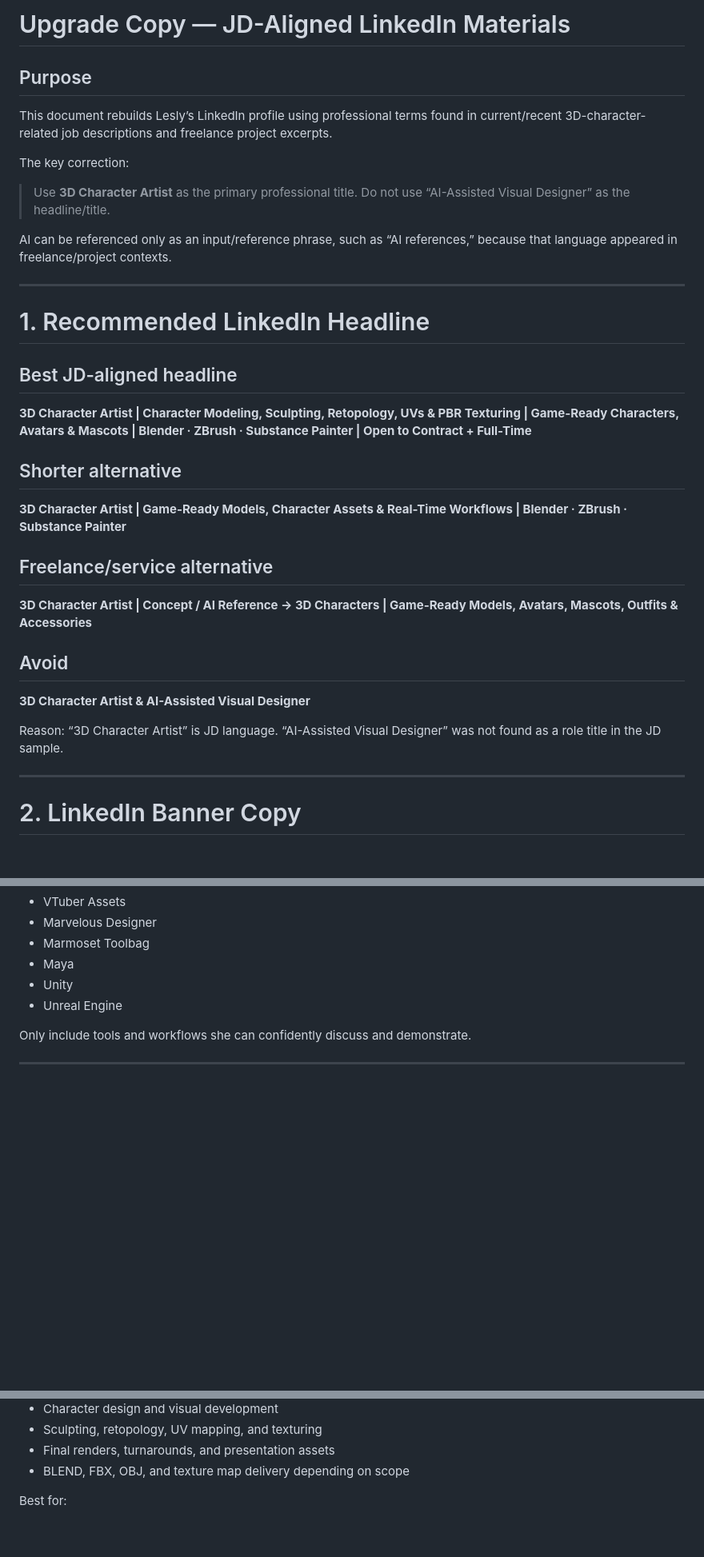
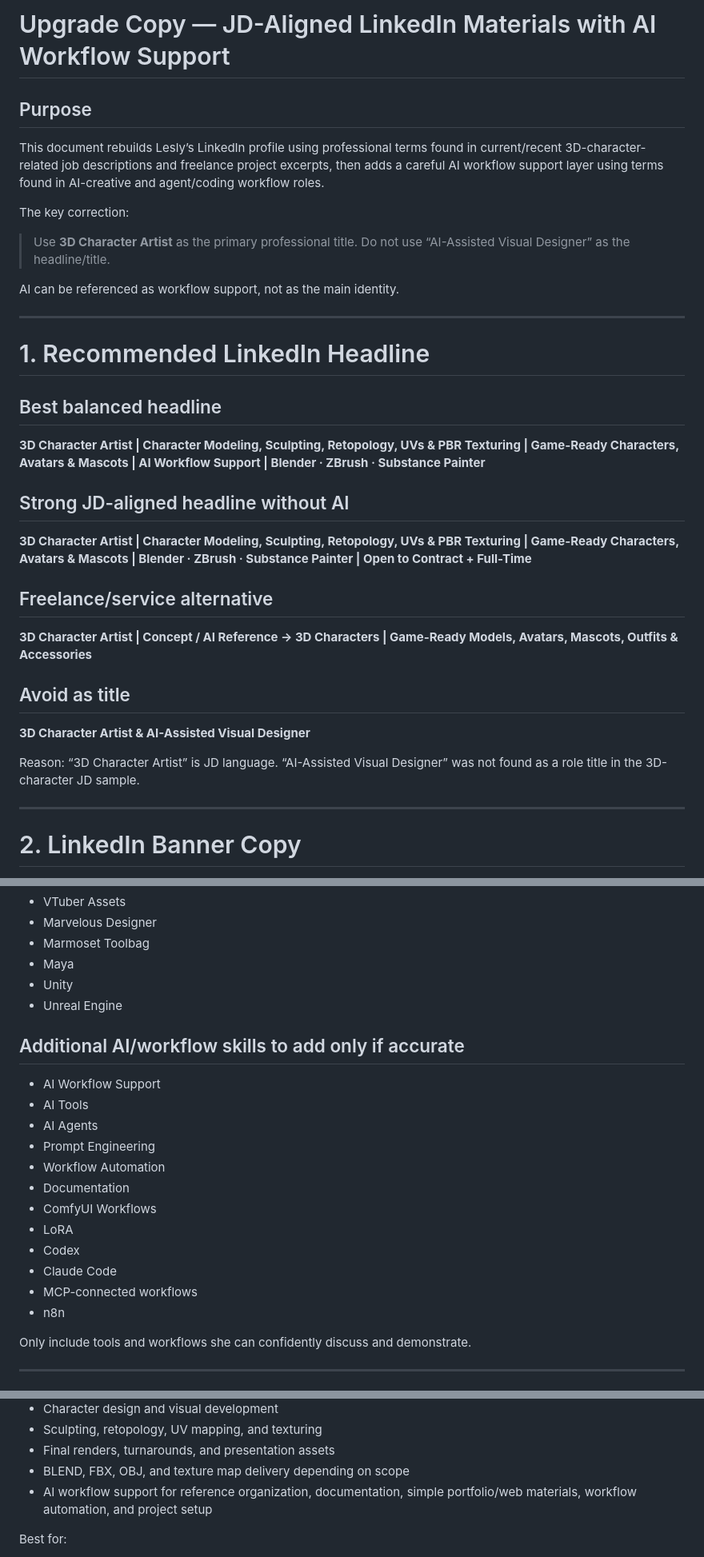
Before and after one commit to dimasyankauskas/Lesly3dArtis, a Markdown page: reserch/upgrade-jd-aligned-linkedin.md, 3 parts joined by grey strips. Shown at 80% size. GitHub-like rendering; blank space fills up the shorter version.

Commit message:
Update LinkedIn materials with AI workflow support

```diff
--- a/reserch/upgrade-jd-aligned-linkedin.md
+++ b/reserch/upgrade-jd-aligned-linkedin.md
@@ -1,36 +1,36 @@
-# Upgrade Copy — JD-Aligned LinkedIn Materials
+# Upgrade Copy — JD-Aligned LinkedIn Materials with AI Workflow Support
 
 ## Purpose
 
-This document rebuilds Lesly’s LinkedIn profile using professional terms found in current/recent 3D-character-related job descriptions and freelance project excerpts.
+This document rebuilds Lesly’s LinkedIn profile using professional terms found in current/recent 3D-character-related job descriptions and freelance project excerpts, then adds a careful AI workflow support layer using terms found in AI-creative and agent/coding workflow roles.
 
 The key correction:
 
 > Use **3D Character Artist** as the primary professional title. Do not use “AI-Assisted Visual Designer” as the headline/title.
 
-AI can be referenced only as an input/reference phrase, such as “AI references,” because that language appeared in freelance/project contexts.
+AI can be referenced as workflow support, not as the main identity.
 
 ---
 
 # 1. Recommended LinkedIn Headline
 
-## Best JD-aligned headline
+## Best balanced headline
+
+**3D Character Artist | Character Modeling, Sculpting, Retopology, UVs & PBR Texturing | Game-Ready Characters, Avatars & Mascots | AI Workflow Support | Blender · ZBrush · Substance Painter**
+
+## Strong JD-aligned headline without AI
 
 **3D Character Artist | Character Modeling, Sculpting, Retopology, UVs & PBR Texturing | Game-Ready Characters, Avatars & Mascots | Blender · ZBrush · Substance Painter | Open to Contract + Full-Time**
-
-## Shorter alternative
-
-**3D Character Artist | Game-Ready Models, Character Assets & Real-Time Workflows | Blender · ZBrush · Substance Painter**
 
 ## Freelance/service alternative
 
 **3D Character Artist | Concept / AI Reference → 3D Characters | Game-Ready Models, Avatars, Mascots, Outfits & Accessories**
 
-## Avoid
+## Avoid as title
 
 **3D Character Artist & AI-Assisted Visual Designer**
 
-Reason: “3D Character Artist” is JD language. “AI-Assisted Visual Designer” was not found as a role title in the JD sample.
+Reason: “3D Character Artist” is JD language. “AI-Assisted Visual Designer” was not found as a role title in the 3D-character JD sample.
 
 ---
 
@@ -223,6 +244,21 @@ Selected character modeling, game-ready assets, avatars, mascots, outfits, and a
 - Unity
 - Unreal Engine
 
+## Additional AI/workflow skills to add only if accurate
+
+- AI Workflow Support
+- AI Tools
+- AI Agents
+- Prompt Engineering
+- Workflow Automation
+- Documentation
+- ComfyUI Workflows
+- LoRA
+- Codex
+- Claude Code
+- MCP-connected workflows
+- n8n
+
 Only include tools and workflows she can confidently discuss and demonstrate.
 
 ---
@@ -276,6 +321,7 @@ Services include:
 - Sculpting, retopology, UV mapping, and texturing
 - Final renders, turnarounds, and presentation assets
 - BLEND, FBX, OBJ, and texture map delivery depending on scope
+- AI workflow support for reference organization, documentation, simple portfolio/web materials, workflow automation, and project setup
 
 Best for:
 
```
Also changed, not shown: other parts of reserch/upgrade-jd-aligned-linkedin.md (+56 -2 lines).
